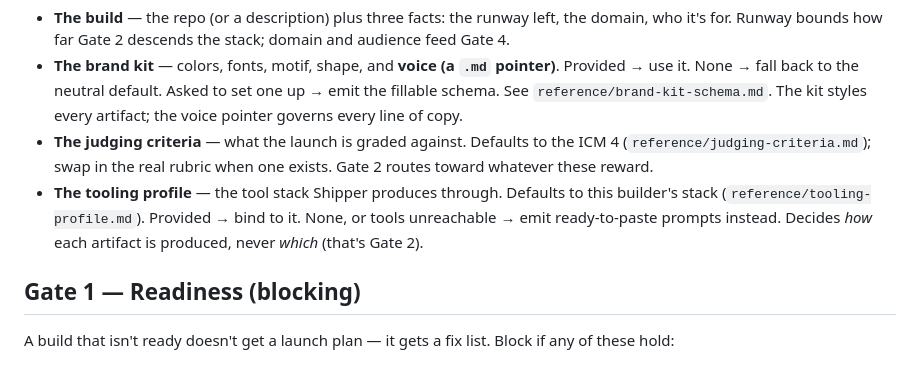
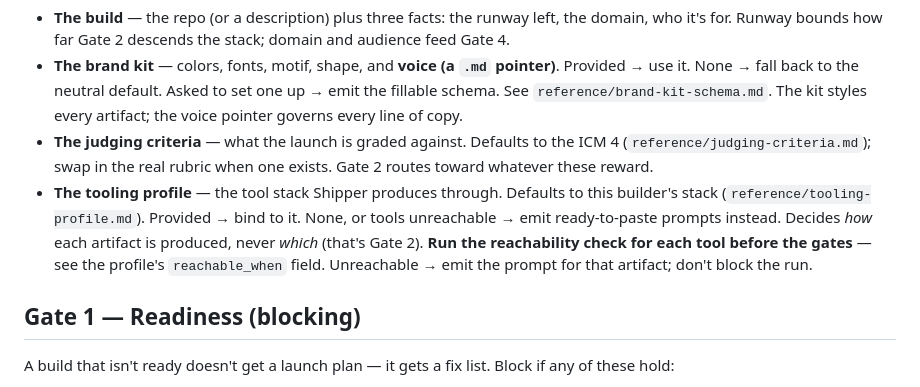
Before and after one commit to rocleemusic/shipper, a Markdown page: rules.md, the part around the change. Rendered like a GitHub page.

Commit message:
auto: update rules.md

```diff
--- a/rules.md
+++ b/rules.md
@@ -7,7 +7,7 @@ Four inputs feed the gates. Three carry defaults; none is a mid-run question.
 - **The build** — the repo (or a description) plus three facts: the runway left, the domain, who it's for. Runway bounds how far Gate 2 descends the stack; domain and audience feed Gate 4.
 - **The brand kit** — colors, fonts, motif, shape, and **voice (a `.md` pointer)**. Provided → use it. None → fall back to the neutral default. Asked to set one up → emit the fillable schema. See `reference/brand-kit-schema.md`. The kit styles every artifact; the voice pointer governs every line of copy.
 - **The judging criteria** — what the launch is graded against. Defaults to the ICM 4 (`reference/judging-criteria.md`); swap in the real rubric when one exists. Gate 2 routes toward whatever these reward.
-- **The tooling profile** — the tool stack Shipper produces through. Defaults to this builder's stack (`reference/tooling-profile.md`). Provided → bind to it. None, or tools unreachable → emit ready-to-paste prompts instead. Decides *how* each artifact is produced, never *which* (that's Gate 2).
+- **The tooling profile** — the tool stack Shipper produces through. Defaults to this builder's stack (`reference/tooling-profile.md`). Provided → bind to it. None, or tools unreachable → emit ready-to-paste prompts instead. Decides *how* each artifact is produced, never *which* (that's Gate 2). **Run the reachability check for each tool before the gates** — see the profile's `reachable_when` field. Unreachable → emit the prompt for that artifact; don't block the run.
 
 ## Gate 1 — Readiness (blocking)
 A build that isn't ready doesn't get a launch plan — it gets a fix list. Block if any of these hold:
```
